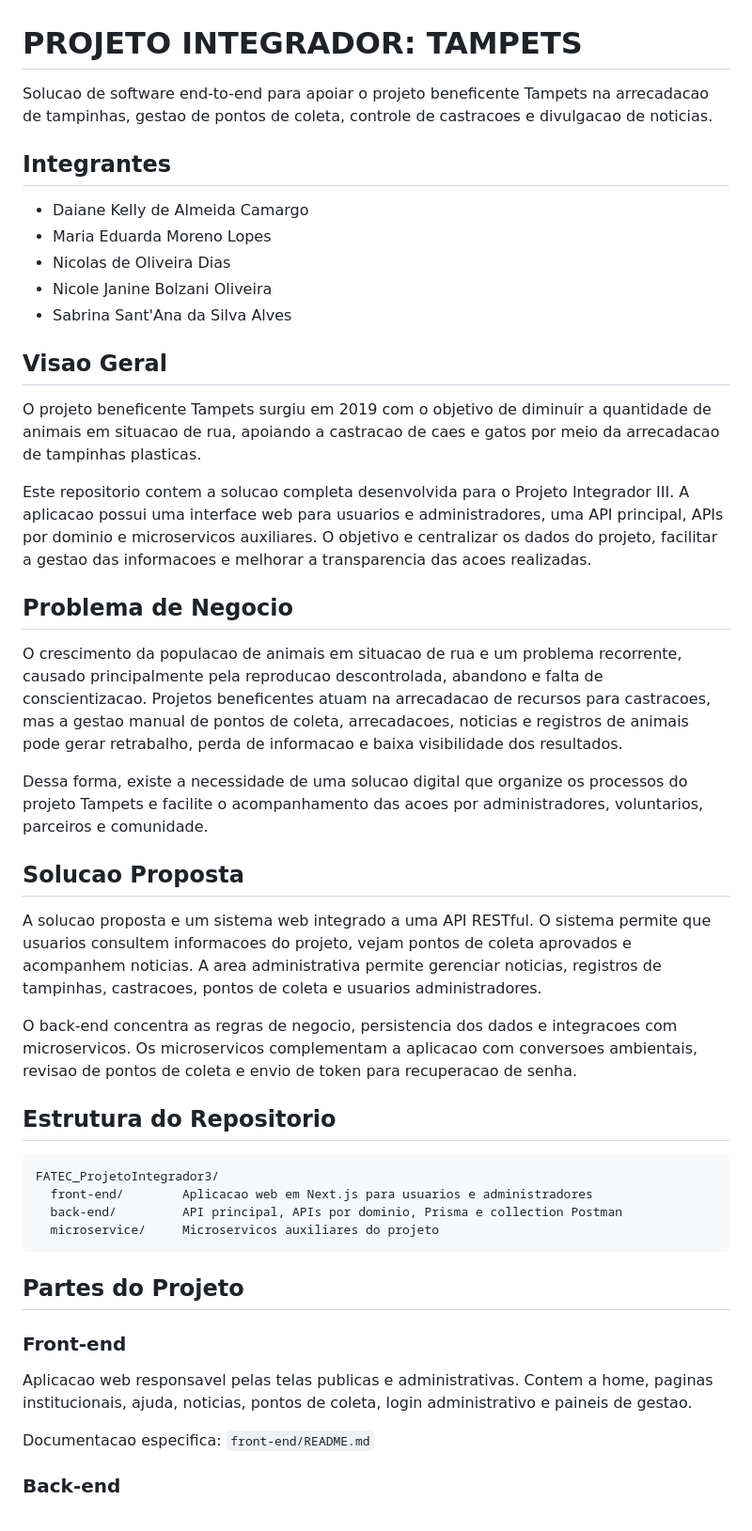
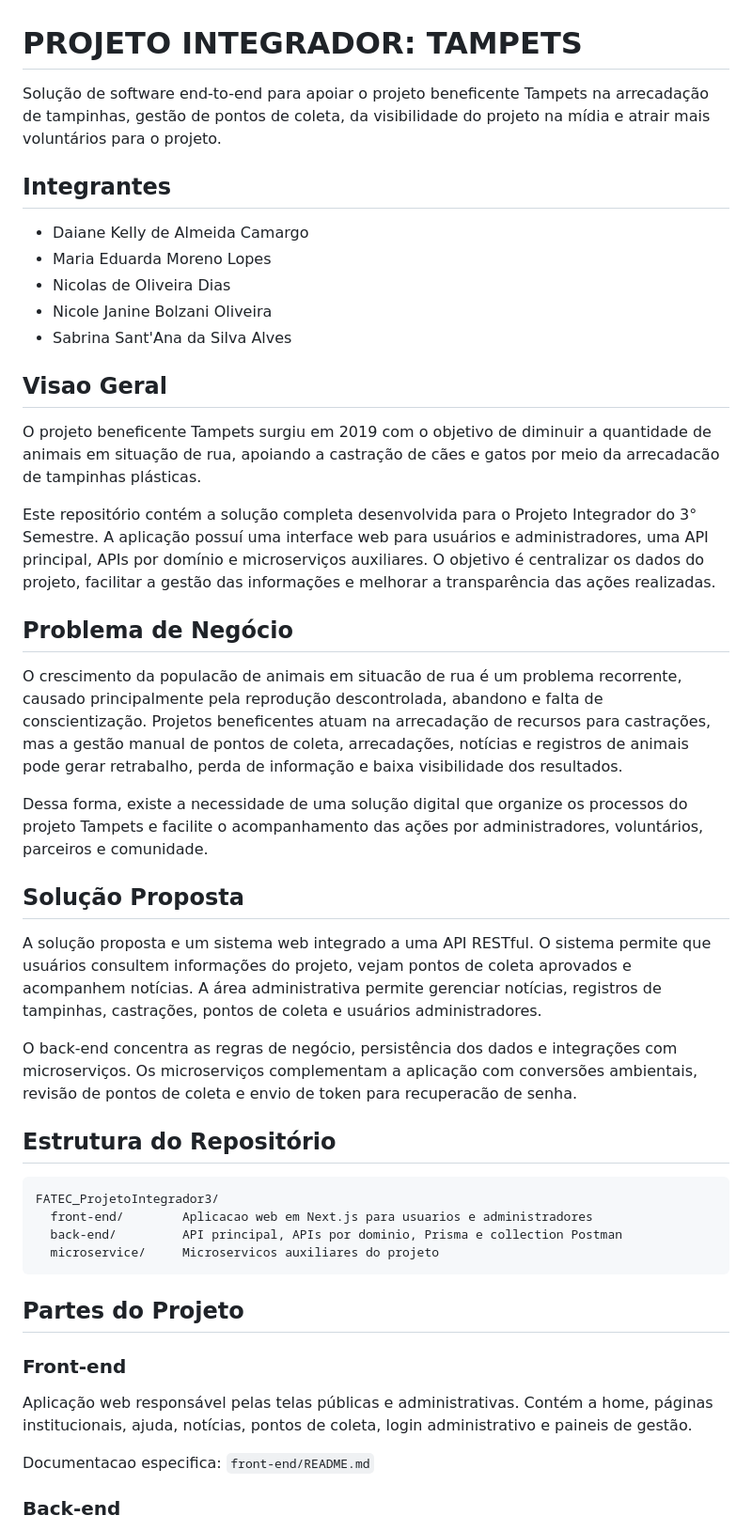
Before and after one commit to DaianeKCamargo/FATEC_ProjetoIntegrador3, a Markdown page: README.md, the part around one of its changes. Shown at 94% size. Drawn GitHub-style.

````diff
--- a/README.md
+++ b/README.md
@@ -1,6 +1,6 @@
 # PROJETO INTEGRADOR: TAMPETS
 
-Solucao de software end-to-end para apoiar o projeto beneficente Tampets na arrecadacao de tampinhas, gestao de pontos de coleta, controle de castracoes e divulgacao de noticias.
+Solução de software end-to-end para apoiar o projeto beneficente Tampets na arrecadação de tampinhas, gestão de pontos de coleta, da visibilidade do projeto na mídia e atrair mais voluntários para o projeto.
 
 ## Integrantes
 
@@ -12,23 +12,23 @@ Solucao de software end-to-end para apoiar o projeto beneficente Tampets na arre
 
 ## Visao Geral
 
-O projeto beneficente Tampets surgiu em 2019 com o objetivo de diminuir a quantidade de animais em situacao de rua, apoiando a castracao de caes e gatos por meio da arrecadacao de tampinhas plasticas.
+O projeto beneficente Tampets surgiu em 2019 com o objetivo de diminuir a quantidade de animais em situação de rua, apoiando a castração de cães e gatos por meio da arrecadacão de tampinhas plásticas.
 
-Este repositorio contem a solucao completa desenvolvida para o Projeto Integrador III. A aplicacao possui uma interface web para usuarios e administradores, uma API principal, APIs por dominio e microservicos auxiliares. O objetivo e centralizar os dados do projeto, facilitar a gestao das informacoes e melhorar a transparencia das acoes realizadas.
+Este repositório contém a solução completa desenvolvida para o Projeto Integrador do 3° Semestre. A aplicação possuí uma interface web para usuários e administradores, uma API principal, APIs por domínio e microserviços auxiliares. O objetivo é centralizar os dados do projeto, facilitar a gestão das informações e melhorar a transparência das ações realizadas.
 
-## Problema de Negocio
+## Problema de Negócio
 
-O crescimento da populacao de animais em situacao de rua e um problema recorrente, causado principalmente pela reproducao descontrolada, abandono e falta de conscientizacao. Projetos beneficentes atuam na arrecadacao de recursos para castracoes, mas a gestao manual de pontos de coleta, arrecadacoes, noticias e registros de animais pode gerar retrabalho, perda de informacao e baixa visibilidade dos resultados.
+O crescimento da populacão de animais em situacão de rua é um problema recorrente, causado principalmente pela reprodução descontrolada, abandono e falta de conscientização. Projetos beneficentes atuam na arrecadação de recursos para castrações, mas a gestão manual de pontos de coleta, arrecadações, notícias e registros de animais pode gerar retrabalho, perda de informação e baixa visibilidade dos resultados.
 
-Dessa forma, existe a necessidade de uma solucao digital que organize os processos do projeto Tampets e facilite o acompanhamento das acoes por administradores, voluntarios, parceiros e comunidade.
+Dessa forma, existe a necessidade de uma solução digital que organize os processos do projeto Tampets e facilite o acompanhamento das ações por administradores, voluntários, parceiros e comunidade.
 
-## Solucao Proposta
+## Solução Proposta
 
-A solucao proposta e um sistema web integrado a uma API RESTful. O sistema permite que usuarios consultem informacoes do projeto, vejam pontos de coleta aprovados e acompanhem noticias. A area administrativa permite gerenciar noticias, registros de tampinhas, castracoes, pontos de coleta e usuarios administradores.
+A solução proposta e um sistema web integrado a uma API RESTful. O sistema permite que usuários consultem informações do projeto, vejam pontos de coleta aprovados e acompanhem notícias. A área administrativa permite gerenciar notícias, registros de tampinhas, castrações, pontos de coleta e usuários administradores.
 
-O back-end concentra as regras de negocio, persistencia dos dados e integracoes com microservicos. Os microservicos complementam a aplicacao com conversoes ambientais, revisao de pontos de coleta e envio de token para recuperacao de senha.
+O back-end concentra as regras de negócio, persistência dos dados e integrações com microserviços. Os microserviços complementam a aplicação com conversões ambientais, revisão de pontos de coleta e envio de token para recuperacão de senha.
 
-## Estrutura do Repositorio
+## Estrutura do Repositório
 
 ```text
 FATEC_ProjetoIntegrador3/
@@ -41,7 +41,7 @@ FATEC_ProjetoIntegrador3/
 
 ### Front-end
 
-Aplicacao web responsavel pelas telas publicas e administrativas. Contem a home, paginas institucionais, ajuda, noticias, pontos de coleta, login administrativo e paineis de gestao.
+Aplicação web responsável pelas telas públicas e administrativas. Contém a home, páginas institucionais, ajuda, notícias, pontos de coleta, login administrativo e paineis de gestão.
 
 Documentacao especifica: `front-end/README.md`
 
````
Also changed, not shown: other parts of README.md (+36 -36 lines).
